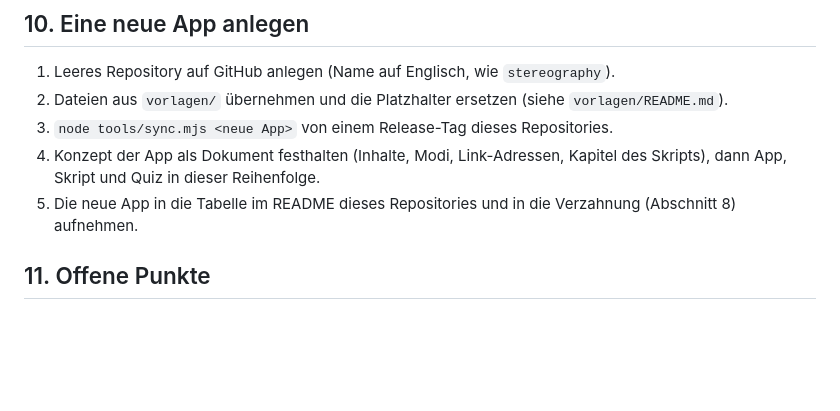
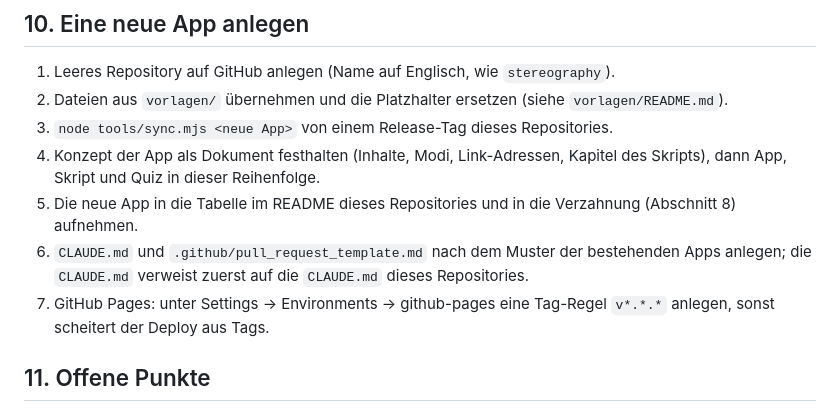
Before and after one commit to manganite/crystallography-common, a Markdown page: LEITFADEN.md, the part around the change. GitHub-like rendering; blank space fills up the shorter version.

```diff
--- a/LEITFADEN.md
+++ b/LEITFADEN.md
@@ -117,6 +117,8 @@ Eigene Seite `quiz.html`. Logik in `js/quiz-core.js`, Seite in `js/quiz-seite.js
 3. `node tools/sync.mjs <neue App>` von einem Release-Tag dieses Repositories.
 4. Konzept der App als Dokument festhalten (Inhalte, Modi, Link-Adressen, Kapitel des Skripts), dann App, Skript und Quiz in dieser Reihenfolge.
 5. Die neue App in die Tabelle im README dieses Repositories und in die Verzahnung (Abschnitt 8) aufnehmen.
+6. `CLAUDE.md` und `.github/pull_request_template.md` nach dem Muster der bestehenden Apps anlegen; die `CLAUDE.md` verweist zuerst auf die `CLAUDE.md` dieses Repositories.
+7. GitHub Pages: unter Settings → Environments → github-pages eine Tag-Regel `v*.*.*` anlegen, sonst scheitert der Deploy aus Tags.
 
 ## 11. Offene Punkte
 
```
Also changed, not shown: .github/pull_request_template.md (added, +8 -0 lines), CLAUDE.md (added, +90 -0 lines).
